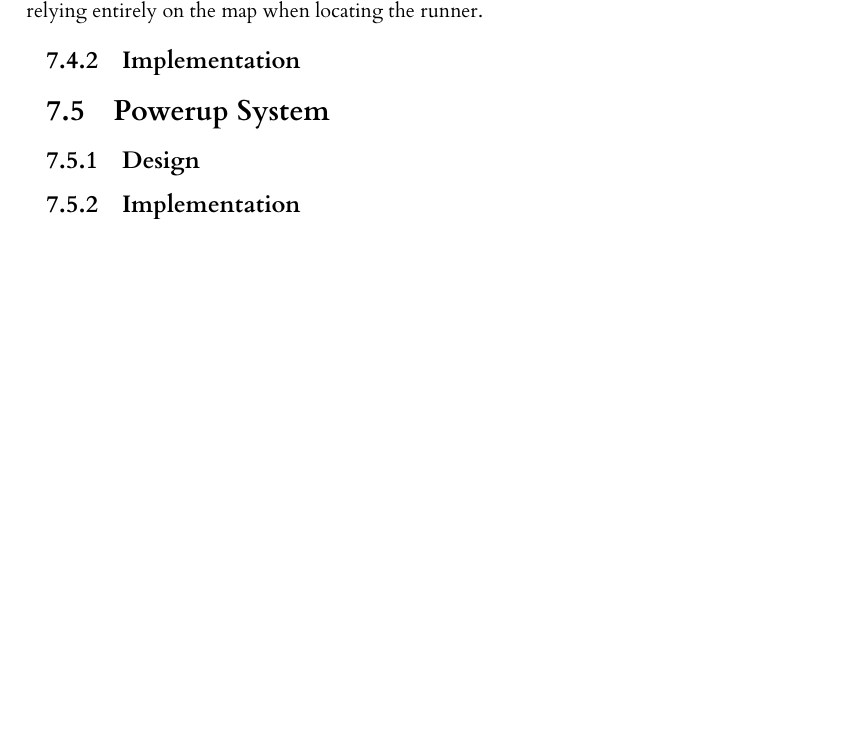
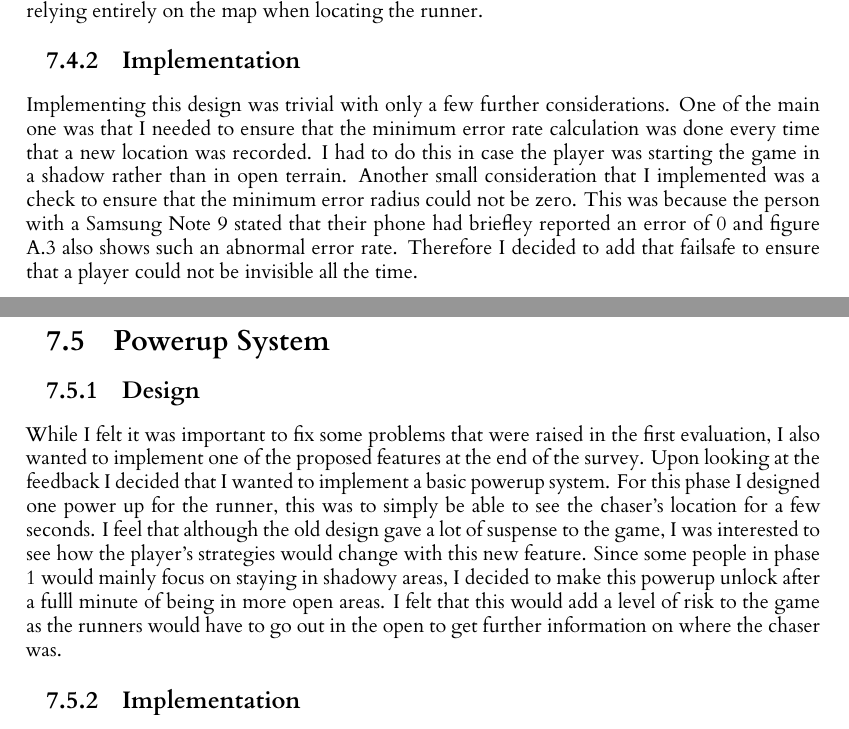
Before and after one commit to RobbertSinclair/l4-individual-project, a LaTeX thesis (dissertation/l4proj.tex): part of page 29 of 44 before the commit and two parts of pages 29 and 30 of 45 after it, the two joined at a grey line, cut so that both start at the same text, the shorter picture padded with empty space. Compiled offline with XeLaTeX.

Commit message:
Added an implementation section for the shadow thresholds and a design section for the powerup system

```diff
--- a/dissertation/l4proj.tex
+++ b/dissertation/l4proj.tex
@@ -936,11 +936,26 @@ runner or not. I feel that this will make the game more fair and would be a way
 relying entirely on the map when locating the runner.
 
 \subsection{Implementation}
-
+Implementing this design was trivial with only a few further considerations. One of the main one was that I
+needed to ensure that the minimum error rate calculation was done every time that a new location was recorded.
+I had to do this in case the player was starting the game in a shadow rather than in open terrain. Another
+small consideration that I implemented was a check to ensure that the minimum error radius could not be zero.
+This was because the person with a Samsung Note 9 stated that their phone had briefley reported an error of 0
+and figure \ref{fig:note9} also shows such an abnormal error rate. Therefore I decided to add that failsafe to
+ensure that a player could not be invisible all the time.
 
 \section{Powerup System}
 
 \subsection{Design}
+While I felt it was important to fix some problems that were raised in the first evaluation, I also
+wanted to implement one of the proposed features at the end of the survey. Upon looking at the feedback
+I decided that I wanted to implement a basic powerup system. For this phase I designed one power up for
+the runner, this was to simply be able to see the chaser's location for a few seconds. I feel that although
+the old design gave a lot of suspense to the game, I was interested to see how the player's strategies
+would change with this new feature. Since some people in phase 1 would mainly focus on staying in shadowy
+areas, I decided to make this powerup unlock after a fulll minute of being in more open areas. I felt that
+this would add a level of risk to the game as the runners would have to go out in the open to get further
+information on where the chaser was.
 
 \subsection{Implementation}
 
```
